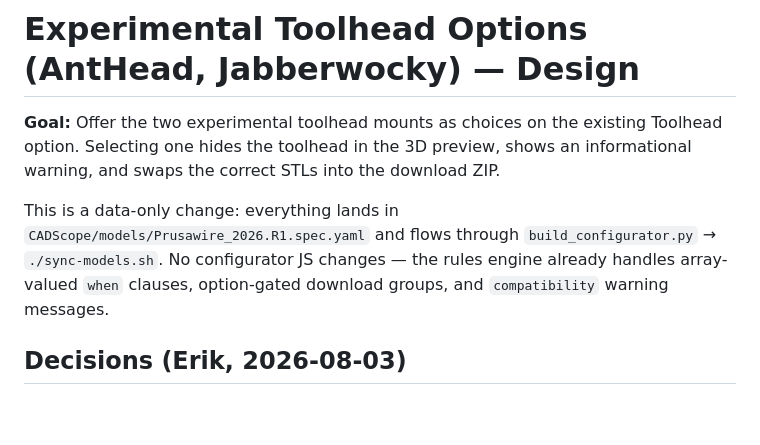
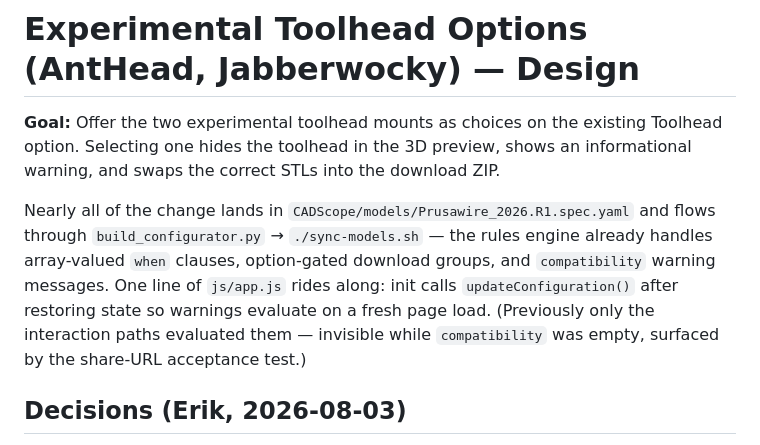
Before and after one commit to Positron3D/Prusawire-Configurator, a Markdown page: plans/2026-08-03_experimental_toolheads_SPEC.md, the part around the change. GitHub-like rendering; blank space fills up the shorter version.

Commit message:
Record the startup warning fix in the experimental toolheads docs.

```diff
--- a/plans/2026-08-03_experimental_toolheads_SPEC.md
+++ b/plans/2026-08-03_experimental_toolheads_SPEC.md
@@ -4,11 +4,15 @@
 Toolhead option. Selecting one hides the toolhead in the 3D preview, shows an
 informational warning, and swaps the correct STLs into the download ZIP.
 
-This is a data-only change: everything lands in
+Nearly all of the change lands in
 `CADScope/models/Prusawire_2026.R1.spec.yaml` and flows through
-`build_configurator.py` → `./sync-models.sh`. No configurator JS changes — the
-rules engine already handles array-valued `when` clauses, option-gated download
-groups, and `compatibility` warning messages.
+`build_configurator.py` → `./sync-models.sh` — the rules engine already
+handles array-valued `when` clauses, option-gated download groups, and
+`compatibility` warning messages. One line of `js/app.js` rides along: init
+calls `updateConfiguration()` after restoring state so warnings evaluate on a
+fresh page load. (Previously only the interaction paths evaluated them —
+invisible while `compatibility` was empty, surfaced by the share-URL
+acceptance test.)
 
 ## Decisions (Erik, 2026-08-03)
 
```
Also changed, not shown: plans/2026-08-03_experimental_toolheads.md (+6 -4 lines).
